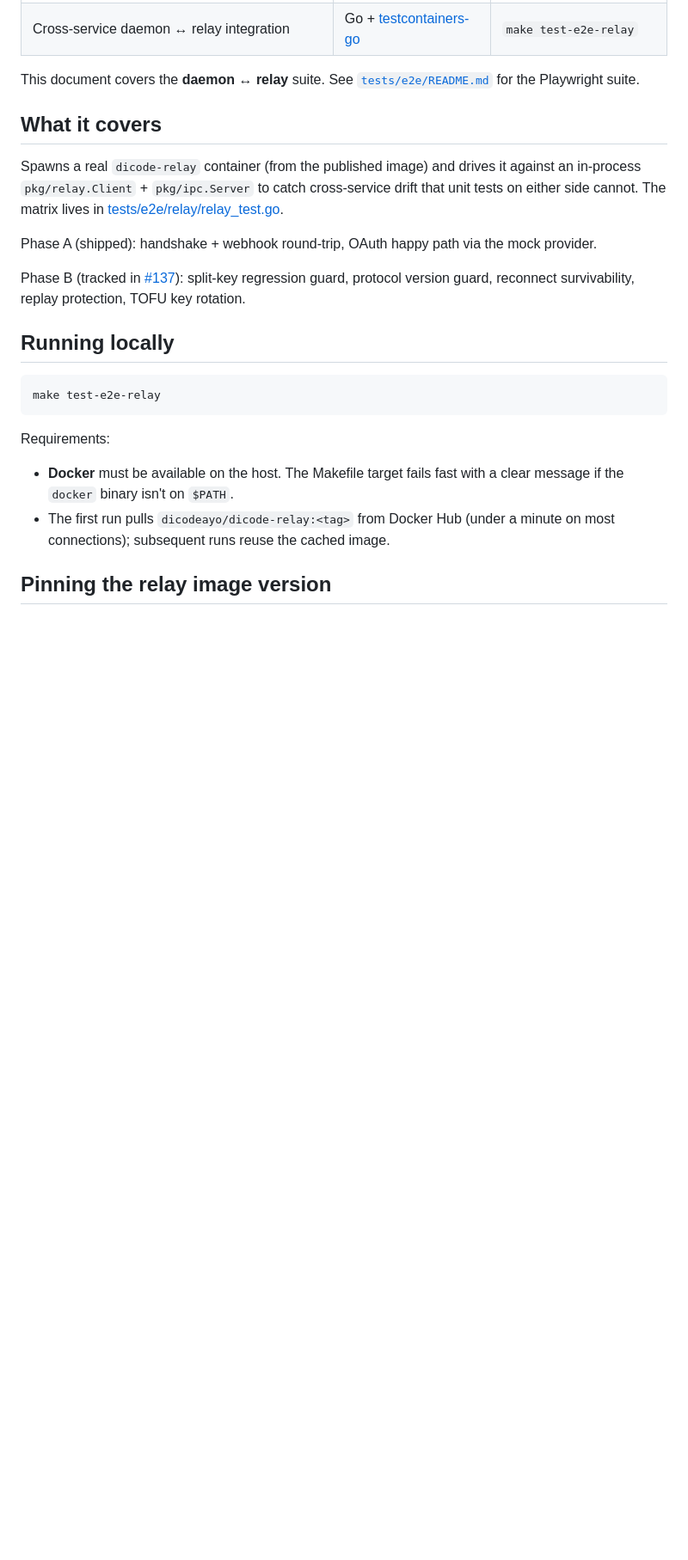
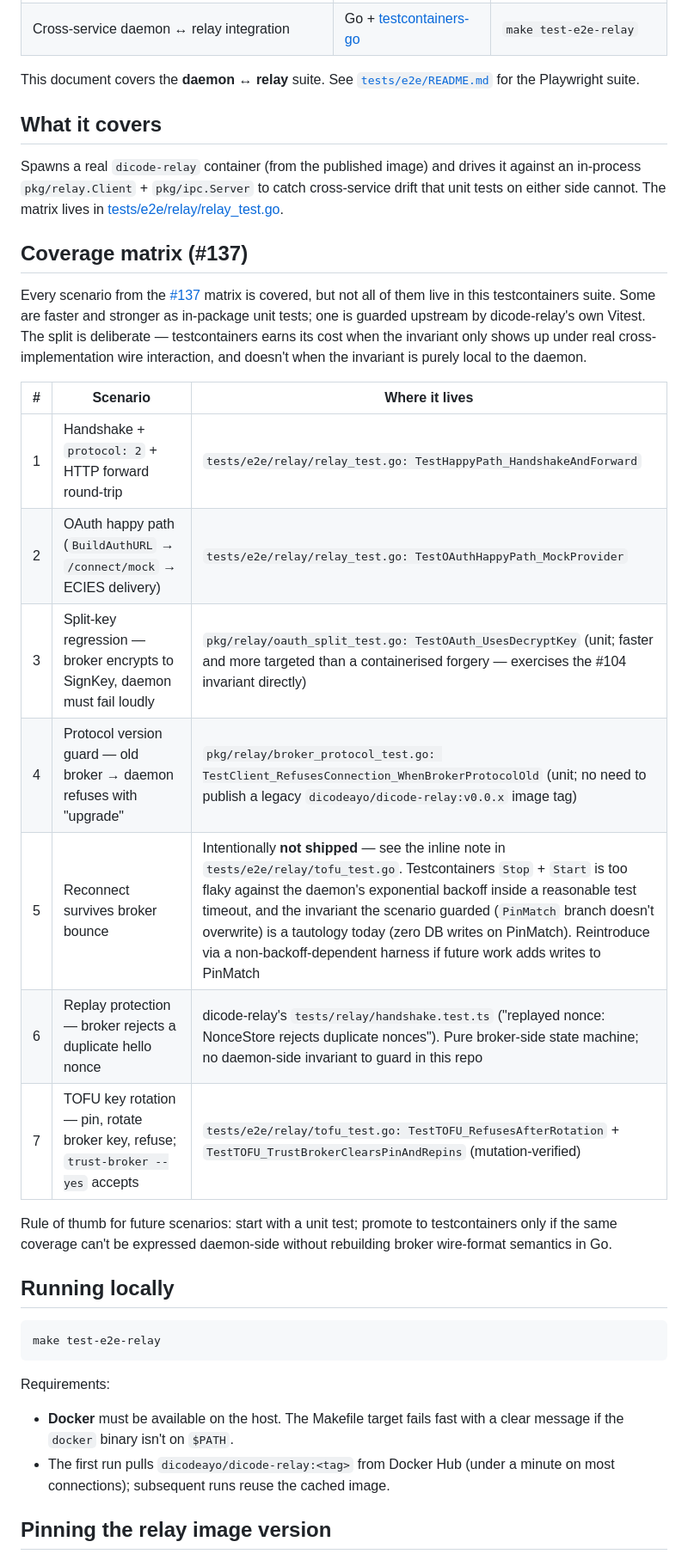
Before and after one commit to dicode-ayo/dicode-core, a Markdown page: docs/testing/e2e.md, the part around the change. Shown at 86% size. Drawn GitHub-style; blank space fills up the shorter version.

Commit message:
docs(testing/e2e): #137 Phase B coverage audit — close out all 7 scenarios
All seven scenarios from the #137 matrix are covered today; they just
don't all live in the same test file. This commit replaces the stale
"Phase A shipped / Phase B tracked" framing in docs/testing/e2e.md with
a per-scenario coverage matrix that points at where each invariant is
actually guarded.

The accounting:

- 1, 2: testcontainers happy-path tests (from #163)
- 3 (split-key): pkg/relay/oauth_split_test.go:TestOAuth_UsesDecryptKey
  — already exists as an in-package unit test that directly exercises
  #104's DecryptKey-vs-SignKey invariant, faster and more targeted
  than a containerised forgery
- 4 (protocol version): pkg/relay/broker_protocol_test.go:
  TestClient_RefusesConnection_WhenBrokerProtocolOld — already exists
  as a unit test with an inline WS stub; avoids having to publish a
  legacy dicodeayo/dicode-relay image tag
- 5 (reconnect): deliberately not shipped. The inline note in
  tests/e2e/relay/tofu_test.go (from #168's review-loop outcome)
  explains why — testcontainers Stop+Start vs daemon exponential
  backoff is unreliable inside a sane test timeout, and the invariant
  the scenario guarded (PinMatch branch doesn't overwrite) is a
  tautology today
- 6 (replay): covered upstream by dicode-relay's Vitest suite
  (tests/relay/handshake.test.ts — "replayed nonce: NonceStore
  rejects duplicate nonces"). Purely broker-side state machine; no
  daemon-side invariant to guard
- 7 (TOFU rotation): tests/e2e/relay/tofu_test.go covers both the
  refuse-after-rotation and trust-broker-clears-pin paths
  (mutation-verified via #168)

Closes #137.

Co-Authored-By: Claude Opus 4.7 (1M context) <noreply@anthropic.com>

```diff
--- a/docs/testing/e2e.md
+++ b/docs/testing/e2e.md
@@ -13,9 +13,21 @@ This document covers the **daemon ↔ relay** suite. See [`tests/e2e/README.md`]
 
 Spawns a real `dicode-relay` container (from the published image) and drives it against an in-process `pkg/relay.Client` + `pkg/ipc.Server` to catch cross-service drift that unit tests on either side cannot. The matrix lives in [tests/e2e/relay/relay_test.go](../../tests/e2e/relay/relay_test.go).
 
-Phase A (shipped): handshake + webhook round-trip, OAuth happy path via the mock provider.
+## Coverage matrix (#137)
 
-Phase B (tracked in [#137](https://github.com/dicode-ayo/dicode-core/issues/137)): split-key regression guard, protocol version guard, reconnect survivability, replay protection, TOFU key rotation.
+Every scenario from the [#137](https://github.com/dicode-ayo/dicode-core/issues/137) matrix is covered, but not all of them live in this testcontainers suite. Some are faster and stronger as in-package unit tests; one is guarded upstream by dicode-relay's own Vitest. The split is deliberate — testcontainers earns its cost when the invariant only shows up under real cross-implementation wire interaction, and doesn't when the invariant is purely local to the daemon.
+
+| # | Scenario | Where it lives |
+|---|---|---|
+| 1 | Handshake + `protocol: 2` + HTTP forward round-trip | `tests/e2e/relay/relay_test.go: TestHappyPath_HandshakeAndForward` |
+| 2 | OAuth happy path (`BuildAuthURL` → `/connect/mock` → ECIES delivery) | `tests/e2e/relay/relay_test.go: TestOAuthHappyPath_MockProvider` |
+| 3 | Split-key regression — broker encrypts to SignKey, daemon must fail loudly | `pkg/relay/oauth_split_test.go: TestOAuth_UsesDecryptKey` (unit; faster and more targeted than a containerised forgery — exercises the #104 invariant directly) |
+| 4 | Protocol version guard — old broker → daemon refuses with "upgrade" | `pkg/relay/broker_protocol_test.go: TestClient_RefusesConnection_WhenBrokerProtocolOld` (unit; no need to publish a legacy `dicodeayo/dicode-relay:v0.0.x` image tag) |
+| 5 | Reconnect survives broker bounce | Intentionally **not shipped** — see the inline note in `tests/e2e/relay/tofu_test.go`. Testcontainers `Stop` + `Start` is too flaky against the daemon's exponential backoff inside a reasonable test timeout, and the invariant the scenario guarded (`PinMatch` branch doesn't overwrite) is a tautology today (zero DB writes on PinMatch). Reintroduce via a non-backoff-dependent harness if future work adds writes to PinMatch |
+| 6 | Replay protection — broker rejects a duplicate hello nonce | dicode-relay's `tests/relay/handshake.test.ts` ("replayed nonce: NonceStore rejects duplicate nonces"). Pure broker-side state machine; no daemon-side invariant to guard in this repo |
+| 7 | TOFU key rotation — pin, rotate broker key, refuse; `trust-broker --yes` accepts | `tests/e2e/relay/tofu_test.go: TestTOFU_RefusesAfterRotation` + `TestTOFU_TrustBrokerClearsPinAndRepins` (mutation-verified) |
+
+Rule of thumb for future scenarios: start with a unit test; promote to testcontainers only if the same coverage can't be expressed daemon-side without rebuilding broker wire-format semantics in Go.
 
 ## Running locally
 
```
